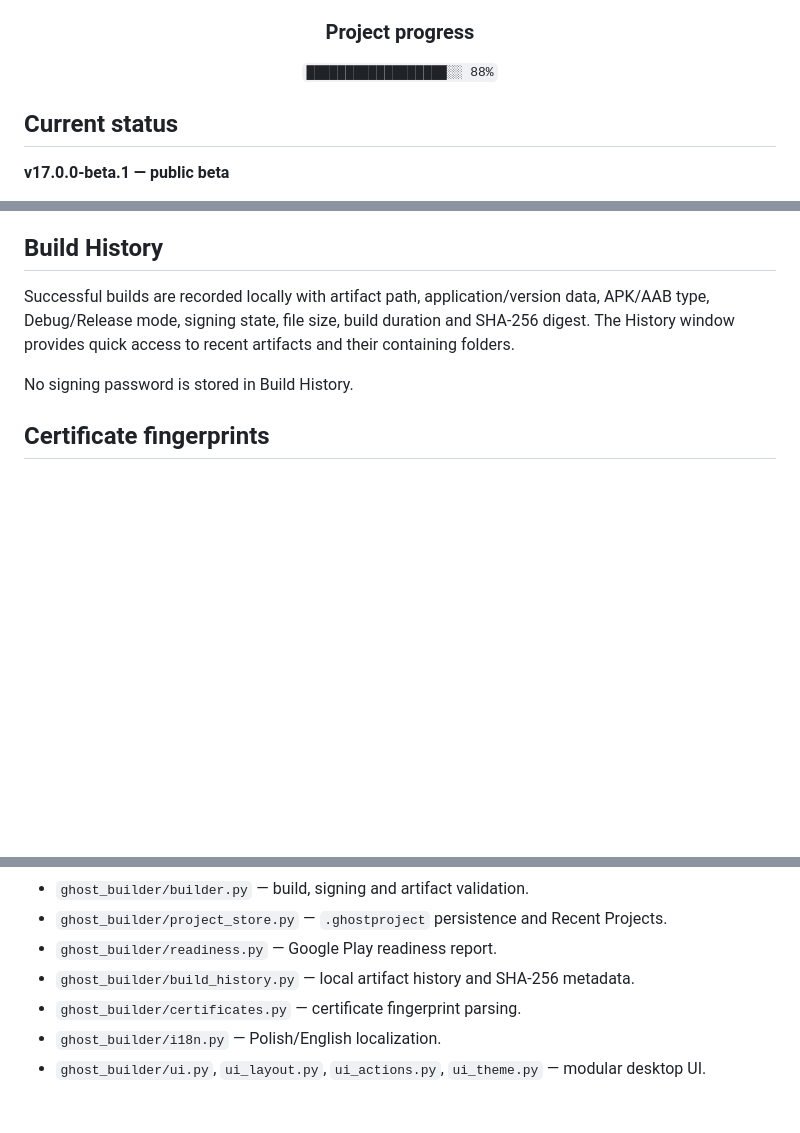
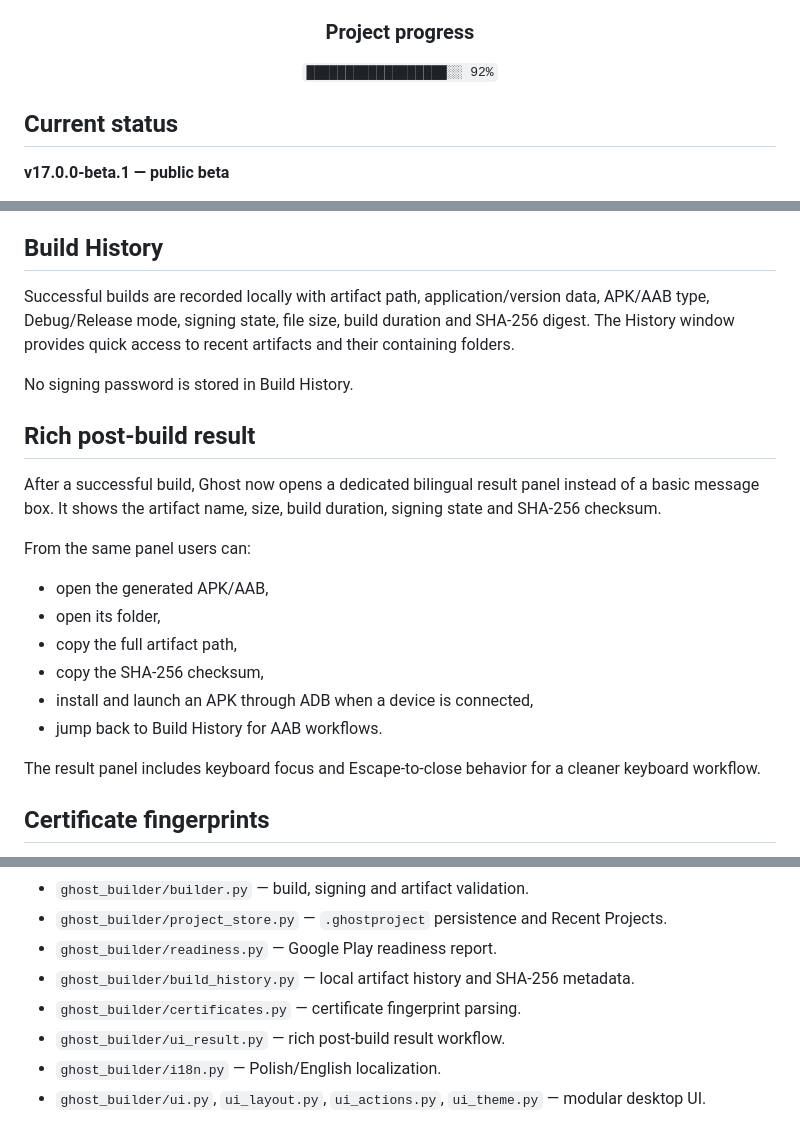
Before and after one commit to Swir/Ghost-APK-Builder, a Markdown page: README.md, 3 parts joined by grey strips. GitHub-like rendering; blank space fills up the shorter version.

Commit message:
docs: document rich post-build result workflow

```diff
--- a/README.md
+++ b/README.md
@@ -8,7 +8,7 @@
 
 ### Project progress
 
-`██████████████████░░ 88%`
+`██████████████████░░ 92%`
 
 </div>
 
@@ -61,6 +61,20 @@ Successful builds are recorded locally with artifact path, application/version d
 
 No signing password is stored in Build History.
 
+## Rich post-build result
+
+After a successful build, Ghost now opens a dedicated bilingual result panel instead of a basic message box. It shows the artifact name, size, build duration, signing state and SHA-256 checksum.
+
+From the same panel users can:
+- open the generated APK/AAB,
+- open its folder,
+- copy the full artifact path,
+- copy the SHA-256 checksum,
+- install and launch an APK through ADB when a device is connected,
+- jump back to Build History for AAB workflows.
+
+The result panel includes keyboard focus and Escape-to-close behavior for a cleaner keyboard workflow.
+
 ## Certificate fingerprints
 
 Ghost can read SHA-1 and SHA-256 fingerprints from the selected signing certificate directly from the UI. SHA-256 is copied to the clipboard for easy Firebase / API configuration workflows.
@@ -89,6 +103,7 @@ Official Android SDK components are the licensing exception: Ghost provisions th
 - `ghost_builder/readiness.py` — Google Play readiness report.
 - `ghost_builder/build_history.py` — local artifact history and SHA-256 metadata.
 - `ghost_builder/certificates.py` — certificate fingerprint parsing.
+- `ghost_builder/ui_result.py` — rich post-build result workflow.
 - `ghost_builder/i18n.py` — Polish/English localization.
 - `ghost_builder/ui.py`, `ui_layout.py`, `ui_actions.py`, `ui_theme.py` — modular desktop UI.
 
```
